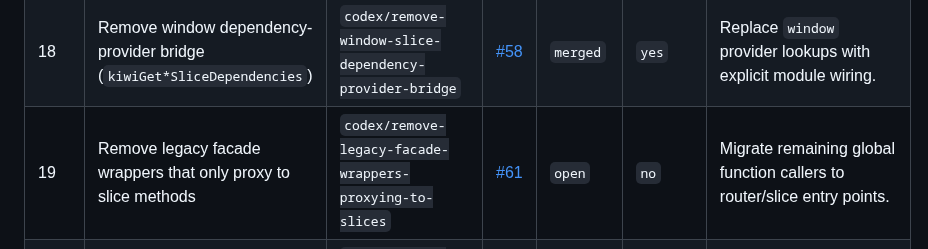
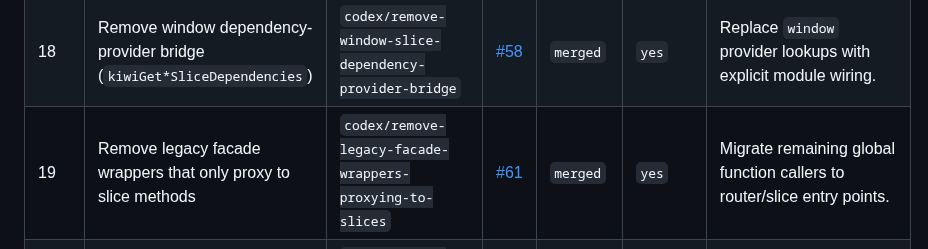
Before and after one commit to bindinc/kiwi, a Markdown page: plan/app-js-to-slices-checklist.md, the part around the change. Drawn GitHub-style.

Commit message:
Update checklist item 19 to reflect the removal of legacy facade wrappers

```diff
--- a/plan/app-js-to-slices-checklist.md
+++ b/plan/app-js-to-slices-checklist.md
@@ -52,7 +52,7 @@
 | 16 | Extract contact-history mutation + contact-moment adapter from app.js | `codex/extract-contact-history-mutation-and-contact-moment-adapter` | [#57](https://github.com/bindinc/kiwi/pull/57) | `merged` | `yes` | Remove direct state mutation and persistence fallback from legacy script. |
 | 17 | Extract call-session start/duration UI bridge from app.js | `codex/extract-call-session-start-and-duration-ui-bridge` | [#60](https://github.com/bindinc/kiwi/pull/60) | `merged` | `yes` | Consolidate call-session timer/UI ownership. |
 | 18 | Remove window dependency-provider bridge (`kiwiGet*SliceDependencies`) | `codex/remove-window-slice-dependency-provider-bridge` | [#58](https://github.com/bindinc/kiwi/pull/58) | `merged` | `yes` | Replace `window` provider lookups with explicit module wiring. |
-| 19 | Remove legacy facade wrappers that only proxy to slice methods | `codex/remove-legacy-facade-wrappers-proxying-to-slices` | [#61](https://github.com/bindinc/kiwi/pull/61) | `open` | `no` | Migrate remaining global function callers to router/slice entry points. |
+| 19 | Remove legacy facade wrappers that only proxy to slice methods | `codex/remove-legacy-facade-wrappers-proxying-to-slices` | [#61](https://github.com/bindinc/kiwi/pull/61) | `merged` | `yes` | Migrate remaining global function callers to router/slice entry points. |
 | 20 | Remove app-shell fallback paths + move runtime wiring out of app.js | `codex/remove-app-shell-fallbacks-and-runtime-wiring-from-app-js` | - | `not started` | `no` | App shell and runtime wiring should live in slice/runtime modules only. |
 | 21 | Retire legacy bootstrap wrappers and script-loader dependency on app.js | `codex/retire-legacy-bootstrap-wrappers-and-app-js-loader-path` | - | `not started` | `no` | Final deletion target for `app.js` legacy bootstrap role. |
 
```
